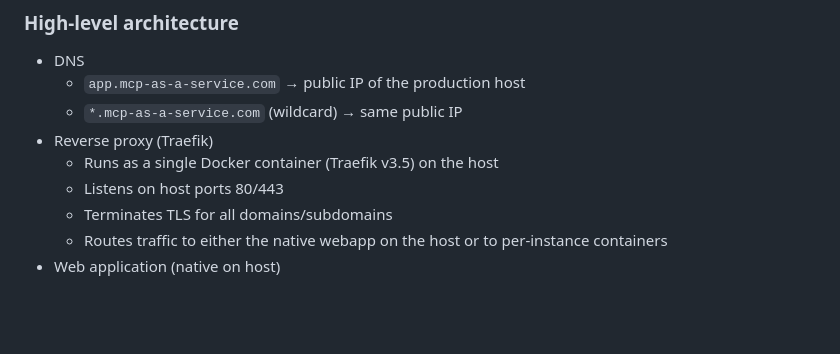
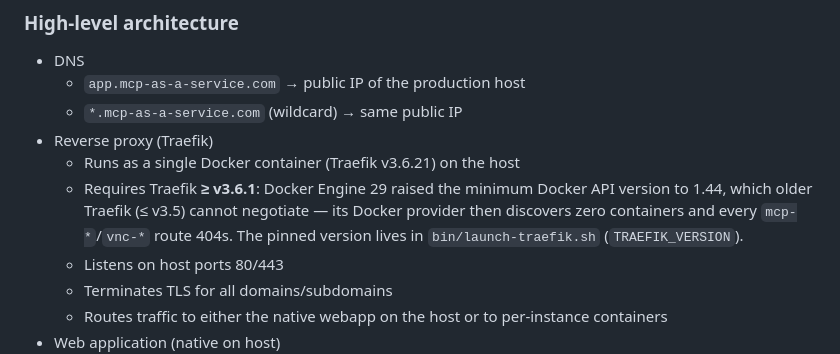
Before and after one commit to dx-tooling/maas-webapp, a Markdown page: docs/orchestration.md, the part around the change. GitHub-like rendering; blank space fills up the shorter version.

Commit message:
docs: sync Traefik version to v3.6.21 (Docker 29 API requirement)
orchestration.md and production-setup-verification.md still referenced
Traefik v3.5, which Docker Engine 29 broke (min API 1.44 vs Traefik's
1.24 -> dead Docker provider, all routes 404). Update both to the pinned
v3.6.21 and document the >= v3.6.1 requirement so it is not downgraded.

Co-Authored-By: Claude Opus 4.8 (1M context) <noreply@anthropic.com>

```diff
--- a/docs/orchestration.md
+++ b/docs/orchestration.md
@@ -8,7 +8,11 @@ This document explains how the MCP/VNC orchestration works once the Docker-based
   - `app.mcp-as-a-service.com` → public IP of the production host
   - `*.mcp-as-a-service.com` (wildcard) → same public IP
 - Reverse proxy (Traefik)
-  - Runs as a single Docker container (Traefik v3.5) on the host
+  - Runs as a single Docker container (Traefik v3.6.21) on the host
+  - Requires Traefik **≥ v3.6.1**: Docker Engine 29 raised the minimum Docker API
+    version to 1.44, which older Traefik (≤ v3.5) cannot negotiate — its Docker
+    provider then discovers zero containers and every `mcp-*`/`vnc-*` route 404s.
+    The pinned version lives in `bin/launch-traefik.sh` (`TRAEFIK_VERSION`).
   - Listens on host ports 80/443
   - Terminates TLS for all domains/subdomains
   - Routes traffic to either the native webapp on the host or to per-instance containers
```
Also changed, not shown: docs/production-setup-verification.md (+2 -1 lines).
